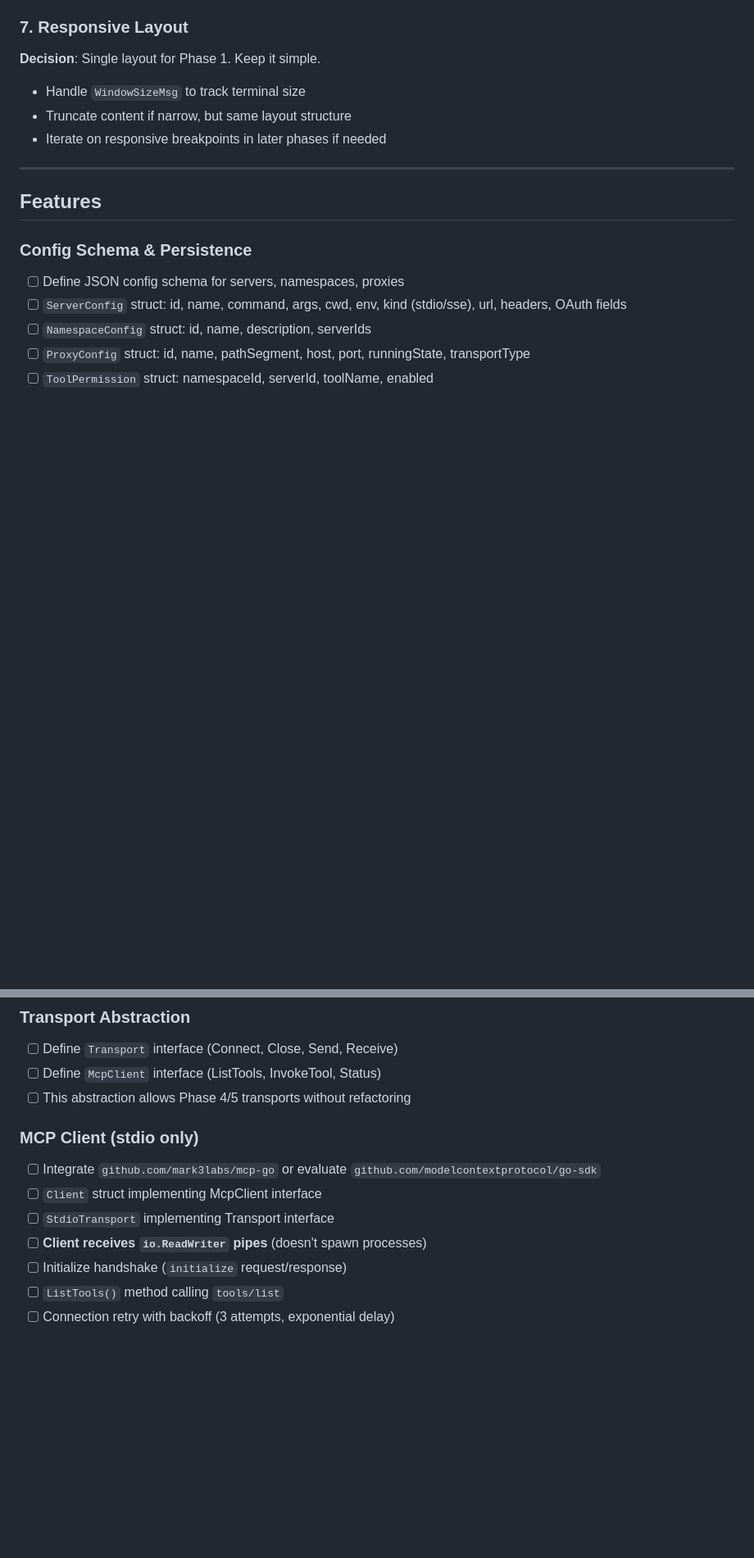
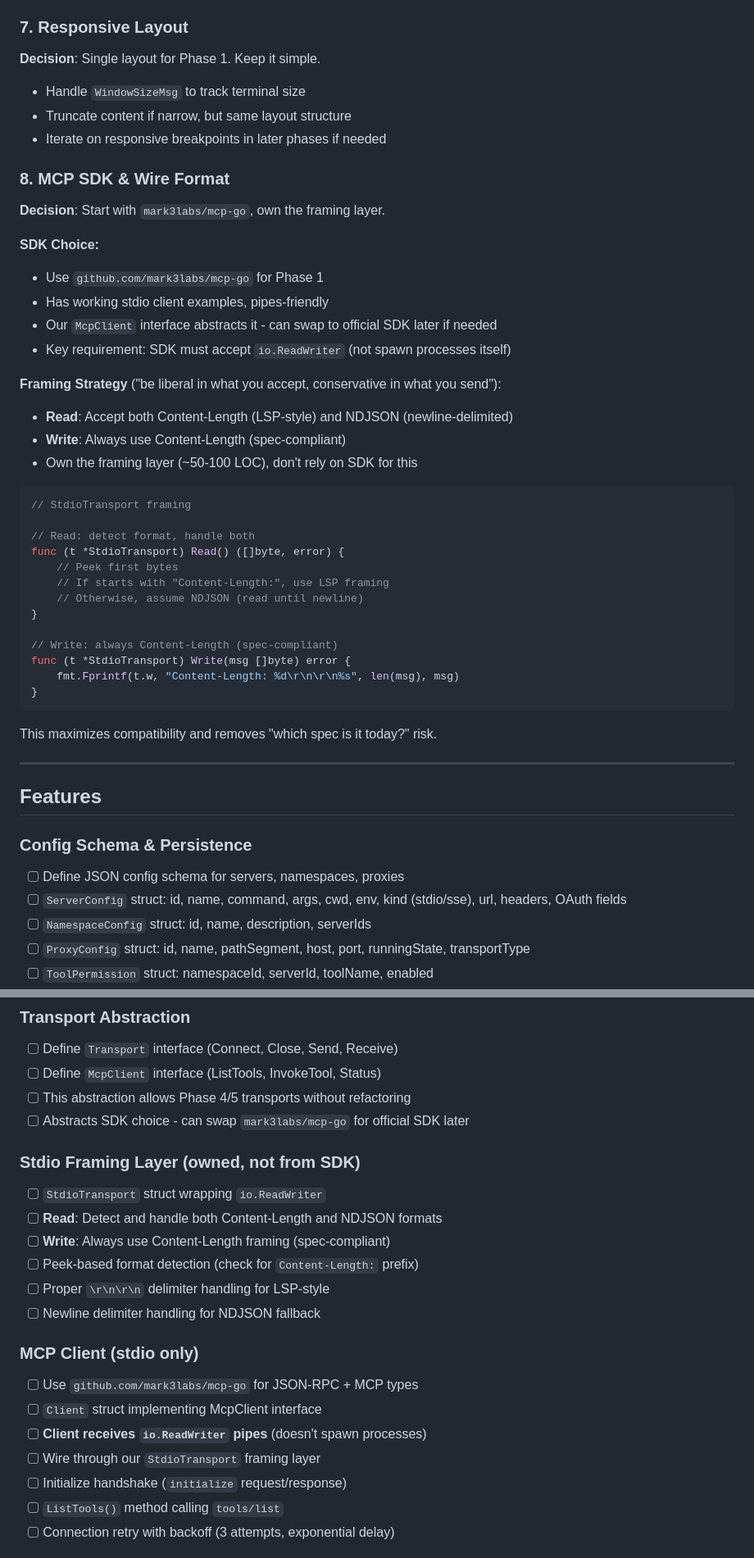
Before and after one commit to Bigsy/mcpmu, a Markdown page: plan1.md, 2 parts joined by grey strips. Shown at 82% size. Rendered like a GitHub page; blank space fills up the shorter version.

Commit message:
Add MCP SDK choice and wire format decisions
Design Decision #8: MCP SDK & Wire Format
- Use mark3labs/mcp-go for Phase 1 (good stdio examples, pipes-friendly)
- Own the framing layer (~100 LOC) - don't rely on SDK
- Read: Accept both Content-Length and NDJSON formats
- Write: Always use Content-Length (spec-compliant)
- "Be liberal in what you accept, conservative in what you send"

Updated plan1.1.md fake server to support both framing modes
for testing the client's dual-format reader.

Added new test scenarios: NDJSON happy path, bad framing.

````diff
--- a/plan1.md
+++ b/plan1.md
@@ -81,6 +81,38 @@ Context-aware routing prevents spaghetti, makes Phase 2-5 keys trivial to add.
 - Truncate content if narrow, but same layout structure
 - Iterate on responsive breakpoints in later phases if needed
 
+### 8. MCP SDK & Wire Format
+**Decision**: Start with `mark3labs/mcp-go`, own the framing layer.
+
+**SDK Choice:**
+- Use `github.com/mark3labs/mcp-go` for Phase 1
+- Has working stdio client examples, pipes-friendly
+- Our `McpClient` interface abstracts it - can swap to official SDK later if needed
+- Key requirement: SDK must accept `io.ReadWriter` (not spawn processes itself)
+
+**Framing Strategy** ("be liberal in what you accept, conservative in what you send"):
+- **Read**: Accept both Content-Length (LSP-style) and NDJSON (newline-delimited)
+- **Write**: Always use Content-Length (spec-compliant)
+- Own the framing layer (~50-100 LOC), don't rely on SDK for this
+
+```go
+// StdioTransport framing
+
+// Read: detect format, handle both
+func (t *StdioTransport) Read() ([]byte, error) {
+    // Peek first bytes
+    // If starts with "Content-Length:", use LSP framing
+    // Otherwise, assume NDJSON (read until newline)
+}
+
+// Write: always Content-Length (spec-compliant)
+func (t *StdioTransport) Write(msg []byte) error {
+    fmt.Fprintf(t.w, "Content-Length: %d\r\n\r\n%s", len(msg), msg)
+}
+```
+
+This maximizes compatibility and removes "which spec is it today?" risk.
+
 ---
 
 ## Features
@@ -109,12 +141,21 @@ Context-aware routing prevents spaghetti, makes Phase 2-5 keys trivial to add.
 - [ ] Define `Transport` interface (Connect, Close, Send, Receive)
 - [ ] Define `McpClient` interface (ListTools, InvokeTool, Status)
 - [ ] This abstraction allows Phase 4/5 transports without refactoring
+- [ ] Abstracts SDK choice - can swap `mark3labs/mcp-go` for official SDK later
+
+### Stdio Framing Layer (owned, not from SDK)
+- [ ] `StdioTransport` struct wrapping `io.ReadWriter`
+- [ ] **Read**: Detect and handle both Content-Length and NDJSON formats
+- [ ] **Write**: Always use Content-Length framing (spec-compliant)
+- [ ] Peek-based format detection (check for `Content-Length:` prefix)
+- [ ] Proper `\r\n\r\n` delimiter handling for LSP-style
+- [ ] Newline delimiter handling for NDJSON fallback
 
 ### MCP Client (stdio only)
-- [ ] Integrate `github.com/mark3labs/mcp-go` or evaluate `github.com/modelcontextprotocol/go-sdk`
+- [ ] Use `github.com/mark3labs/mcp-go` for JSON-RPC + MCP types
 - [ ] `Client` struct implementing McpClient interface
-- [ ] `StdioTransport` implementing Transport interface
 - [ ] **Client receives `io.ReadWriter` pipes** (doesn't spawn processes)
+- [ ] Wire through our `StdioTransport` framing layer
 - [ ] Initialize handshake (`initialize` request/response)
 - [ ] `ListTools()` method calling `tools/list`
 - [ ] Connection retry with backoff (3 attempts, exponential delay)
````
Also changed, not shown: other parts of plan1.md (+10 -7 lines), plan1.1.md (+6 -0 lines).
